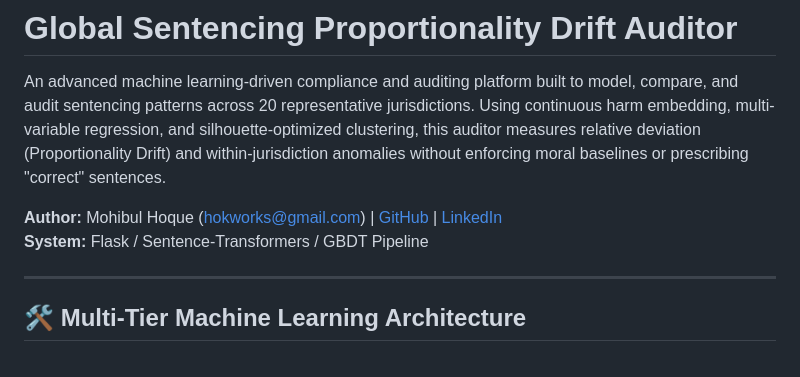
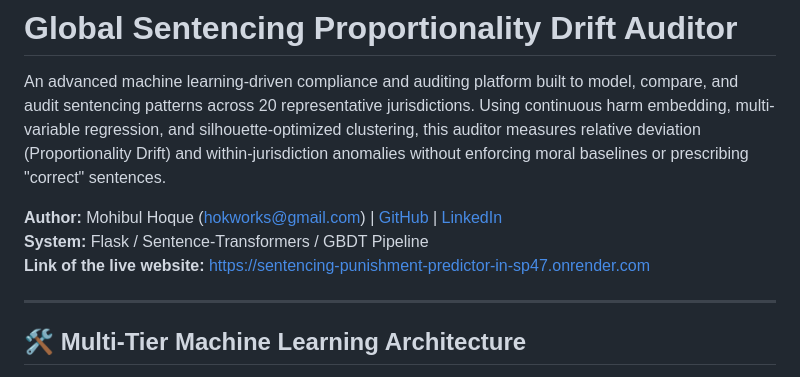
Before and after one commit to speedyhok/Sentencing-Punishment-predictor-in-different-countries, a Markdown page: README.md, the part around the change. Drawn GitHub-style.

```diff
--- a/README.md
+++ b/README.md
@@ -4,6 +4,7 @@ An advanced machine learning-driven compliance and auditing platform built to mo
 
 **Author:** Mohibul Hoque (<hokworks@gmail.com>) | [GitHub](https://github.com/speedyhok) | [LinkedIn](https://linkedin.com/in/speedymohibul)
 **System:** Flask / Sentence-Transformers / GBDT Pipeline
+**Link of the live website:** https://sentencing-punishment-predictor-in-sp47.onrender.com
 
 ---
 
```
